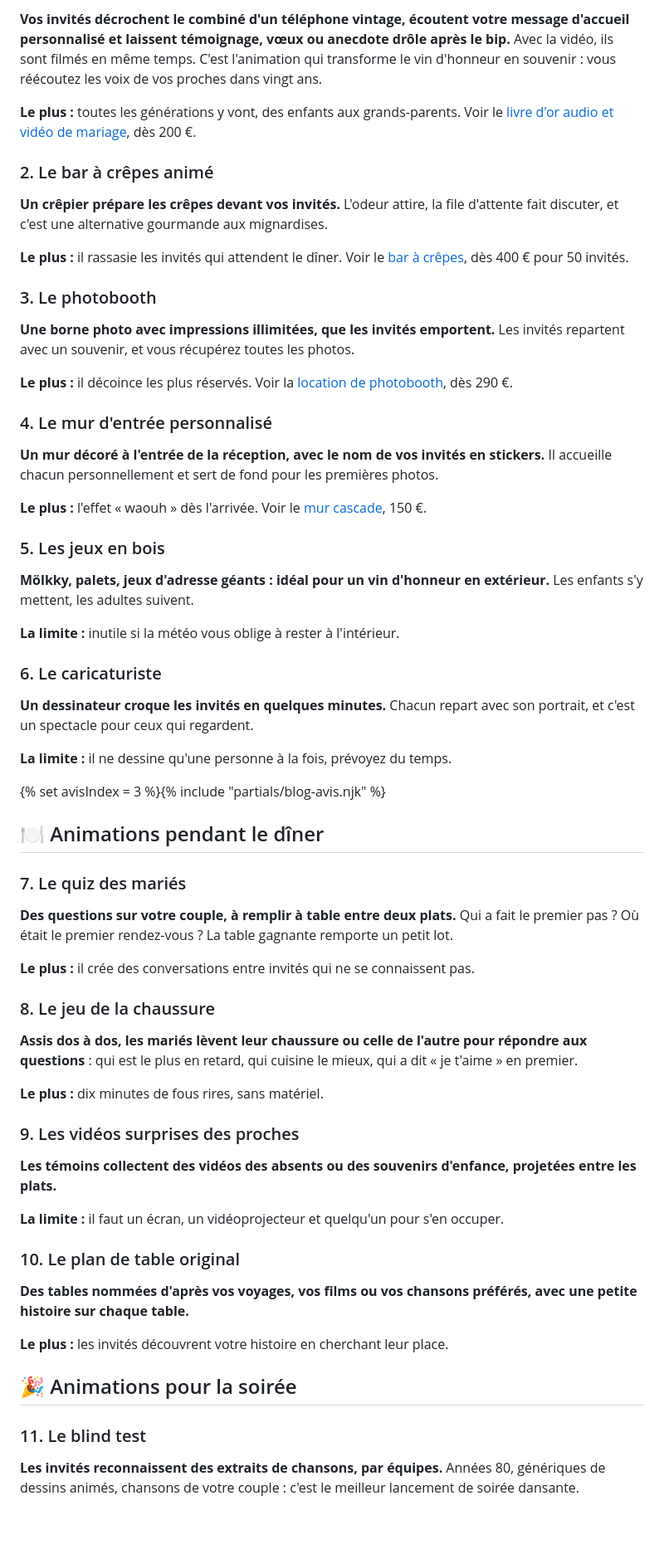
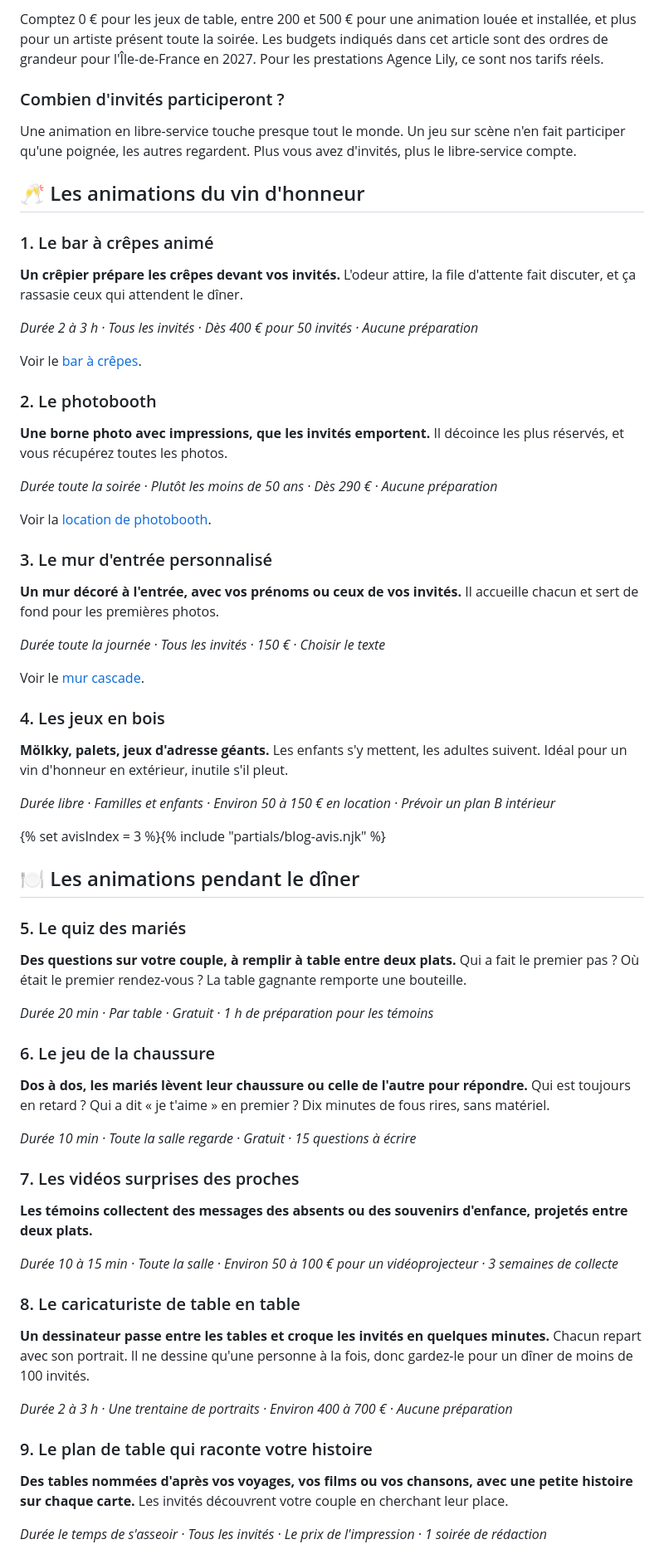
Before and after one commit to SachaVetzikian/agencelily, a Markdown page: src/blog/idees-animation-mariage.md, the part around one of its changes. Shown at 83% size. Rendered like a GitHub page; blank space fills up the shorter version.

```diff
--- a/src/blog/idees-animation-mariage.md
+++ b/src/blog/idees-animation-mariage.md
@@ -46,69 +54,73 @@ ressources:
 
-**Vos invités décrochent le combiné d'un téléphone vintage, écoutent votre message d'accueil personnalisé et laissent témoignage, vœux ou anecdote drôle après le bip.** Avec la vidéo, ils sont filmés en même temps. C'est l'animation qui transforme le vin d'honneur en souvenir : vous réécoutez les voix de vos proches dans vingt ans.
+Comptez 0 € pour les jeux de table, entre 200 et 500 € pour une animation louée et installée, et plus pour un artiste présent toute la soirée. Les budgets indiqués dans cet article sont des ordres de grandeur pour l'Île-de-France en 2027. Pour les prestations Agence Lily, ce sont nos tarifs réels.
 
-**Le plus :** toutes les générations y vont, des enfants aux grands-parents. Voir le [livre d'or audio et vidéo de mariage](/livre-d-or-mariage/), dès 200 €.
+### Combien d'invités participeront ?
 
-### 2. Le bar à crêpes animé
+Une animation en libre-service touche presque tout le monde. Un jeu sur scène n'en fait participer qu'une poignée, les autres regardent. Plus vous avez d'invités, plus le libre-service compte.
 
-**Un crêpier prépare les crêpes devant vos invités.** L'odeur attire, la file d'attente fait discuter, et c'est une alternative gourmande aux mignardises.
+## 🥂 Les animations du vin d'honneur
 
-**Le plus :** il rassasie les invités qui attendent le dîner. Voir le [bar à crêpes](/animations/bar-a-crepes/), dès 400 € pour 50 invités.
+### 1. Le bar à crêpes animé
 
-### 3. Le photobooth
+**Un crêpier prépare les crêpes devant vos invités.** L'odeur attire, la file d'attente fait discuter, et ça rassasie ceux qui attendent le dîner.
 
-**Une borne photo avec impressions illimitées, que les invités emportent.** Les invités repartent avec un souvenir, et vous récupérez toutes les photos.
+*Durée 2 à 3 h · Tous les invités · Dès 400 € pour 50 invités · Aucune préparation*
 
-**Le plus :** il décoince les plus réservés. Voir la [location de photobooth](/location/photobooth/), dès 290 €.
+Voir le [bar à crêpes](/animations/bar-a-crepes/).
 
-### 4. Le mur d'entrée personnalisé
+### 2. Le photobooth
 
-**Un mur décoré à l'entrée de la réception, avec le nom de vos invités en stickers.** Il accueille chacun personnellement et sert de fond pour les premières photos.
+**Une borne photo avec impressions, que les invités emportent.** Il décoince les plus réservés, et vous récupérez toutes les photos.
 
-**Le plus :** l'effet « waouh » dès l'arrivée. Voir le [mur cascade](/location/mur-cascade/), 150 €.
+*Durée toute la soirée · Plutôt les moins de 50 ans · Dès 290 € · Aucune préparation*
 
-### 5. Les jeux en bois
+Voir la [location de photobooth](/location/photobooth/).
 
-**Mölkky, palets, jeux d'adresse géants : idéal pour un vin d'honneur en extérieur.** Les enfants s'y mettent, les adultes suivent.
+### 3. Le mur d'entrée personnalisé
 
-**La limite :** inutile si la météo vous oblige à rester à l'intérieur.
+**Un mur décoré à l'entrée, avec vos prénoms ou ceux de vos invités.** Il accueille chacun et sert de fond pour les premières photos.
 
-### 6. Le caricaturiste
+*Durée toute la journée · Tous les invités · 150 € · Choisir le texte*
 
-**Un dessinateur croque les invités en quelques minutes.** Chacun repart avec son portrait, et c'est un spectacle pour ceux qui regardent.
+Voir le [mur cascade](/location/mur-cascade/).
 
-**La limite :** il ne dessine qu'une personne à la fois, prévoyez du temps.
+### 4. Les jeux en bois
+
+**Mölkky, palets, jeux d'adresse géants.** Les enfants s'y mettent, les adultes suivent. Idéal pour un vin d'honneur en extérieur, inutile s'il pleut.
+
+*Durée libre · Familles et enfants · Environ 50 à 150 € en location · Prévoir un plan B intérieur*
 
 {% set avisIndex = 3 %}{% include "partials/blog-avis.njk" %}
 
-## 🍽️ Animations pendant le dîner
+## 🍽️ Les animations pendant le dîner
 
-### 7. Le quiz des mariés
+### 5. Le quiz des mariés
 
-**Des questions sur votre couple, à remplir à table entre deux plats.** Qui a fait le premier pas ? Où était le premier rendez-vous ? La table gagnante remporte un petit lot.
+**Des questions sur votre couple, à remplir à table entre deux plats.** Qui a fait le premier pas ? Où était le premier rendez-vous ? La table gagnante remporte une bouteille.
 
-**Le plus :** il crée des conversations entre invités qui ne se connaissent pas.
+*Durée 20 min · Par table · Gratuit · 1 h de préparation pour les témoins*
 
-### 8. Le jeu de la chaussure
+### 6. Le jeu de la chaussure
 
-**Assis dos à dos, les mariés lèvent leur chaussure ou celle de l'autre pour répondre aux questions** : qui est le plus en retard, qui cuisine le mieux, qui a dit « je t'aime » en premier.
+**Dos à dos, les mariés lèvent leur chaussure ou celle de l'autre pour répondre.** Qui est toujours en retard ? Qui a dit « je t'aime » en premier ? Dix minutes de fous rires, sans matériel.
 
-**Le plus :** dix minutes de fous rires, sans matériel.
+*Durée 10 min · Toute la salle regarde · Gratuit · 15 questions à écrire*
 
-### 9. Les vidéos surprises des proches
+### 7. Les vidéos surprises des proches
 
-**Les témoins collectent des vidéos des absents ou des souvenirs d'enfance, projetées entre les plats.**
+**Les témoins collectent des messages des absents ou des souvenirs d'enfance, projetés entre deux plats.**
 
-**La limite :** il faut un écran, un vidéoprojecteur et quelqu'un pour s'en occuper.
+*Durée 10 à 15 min · Toute la salle · Environ 50 à 100 € pour un vidéoprojecteur · 3 semaines de collecte*
 
-### 10. Le plan de table original
+### 8. Le caricaturiste de table en table
 
-**Des tables nommées d'après vos voyages, vos films ou vos chansons préférés, avec une petite histoire sur chaque table.**
+**Un dessinateur passe entre les tables et croque les invités en quelques minutes.** Chacun repart avec son portrait. Il ne dessine qu'une personne à la fois, donc gardez-le pour un dîner de moins de 100 invités.
 
-**Le plus :** les invités découvrent votre histoire en cherchant leur place.
+*Durée 2 à 3 h · Une trentaine de portraits · Environ 400 à 700 € · Aucune préparation*
 
-## 🎉 Animations pour la soirée
+### 9. Le plan de table qui raconte votre histoire
 
-### 11. Le blind test
+**Des tables nommées d'après vos voyages, vos films ou vos chansons, avec une petite histoire sur chaque carte.** Les invités découvrent votre couple en cherchant leur place.
 
-**Les invités reconnaissent des extraits de chansons, par équipes.** Années 80, génériques de dessins animés, chansons de votre couple : c'est le meilleur lancement de soirée dansante.
+*Durée le temps de s'asseoir · Tous les invités · Le prix de l'impression · 1 soirée de rédaction*
 
```
Also changed, not shown: other parts of src/blog/idees-animation-mariage.md (+121 -56 lines).
